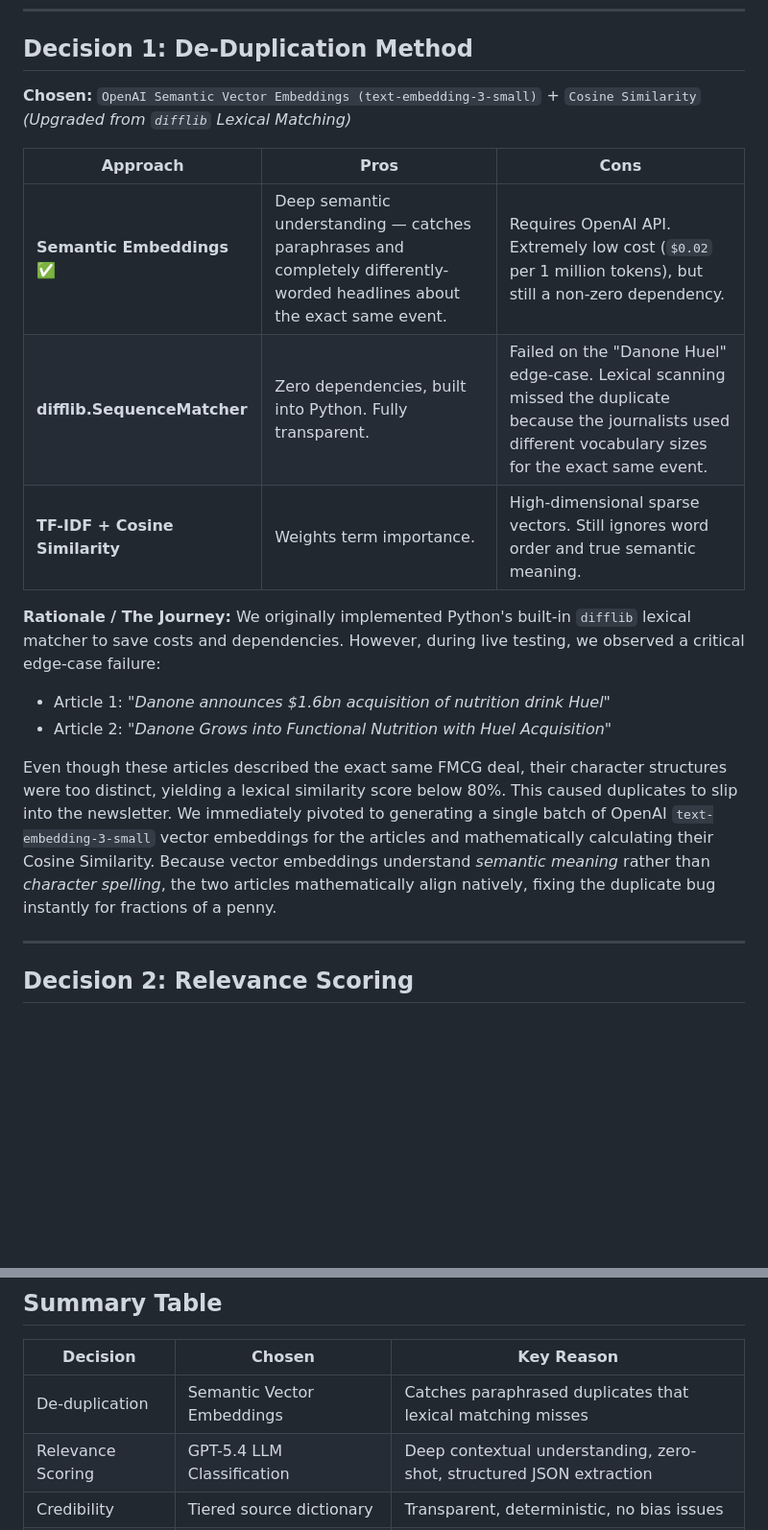
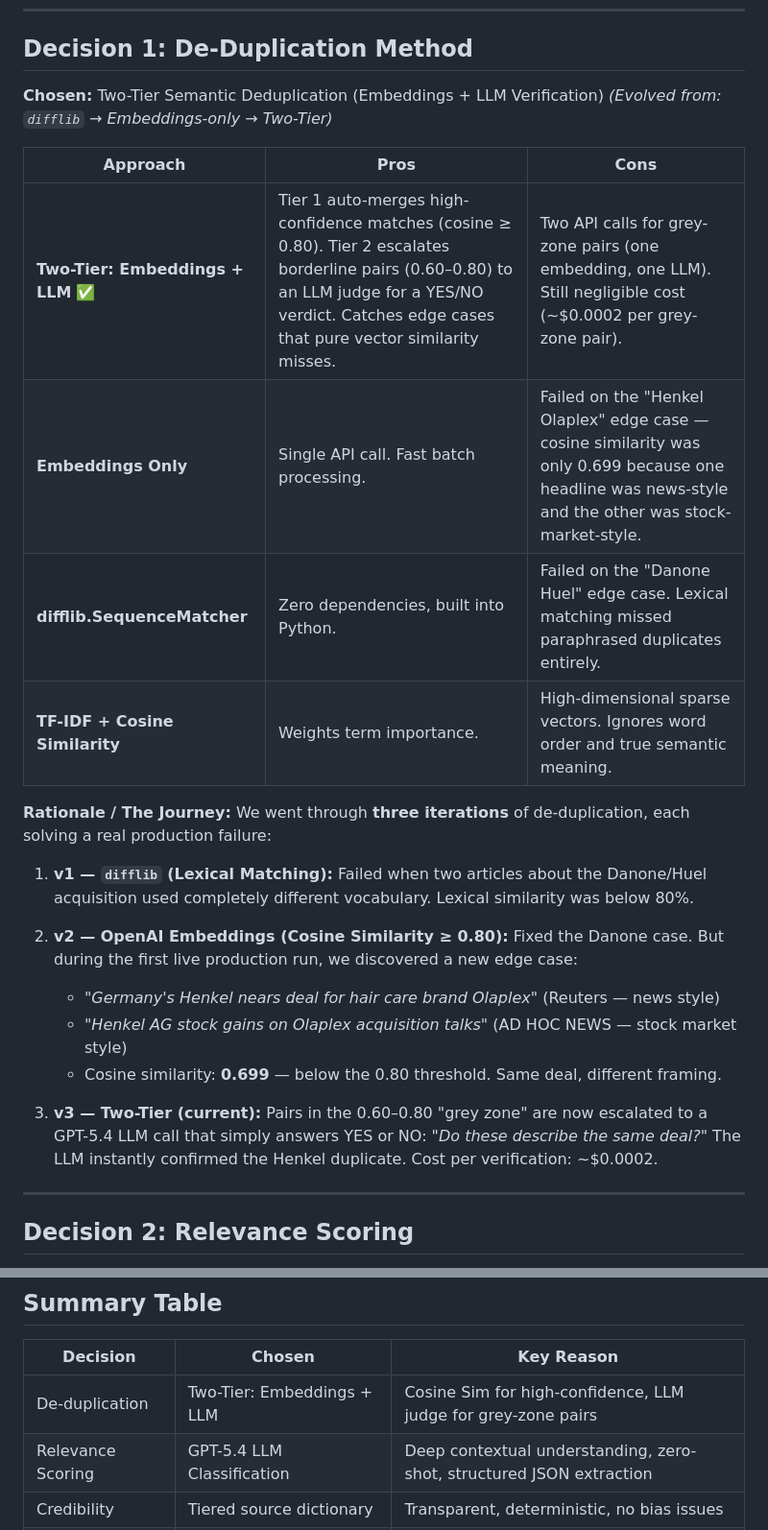
Before and after one commit to khushalkumar/fmcg-deal-intelligence, a Markdown page: DESIGN_DECISIONS.md, 2 parts joined by grey strips. Shown at 96% size. GitHub-like rendering; blank space fills up the shorter version.

Commit message:
docs: Document two-tier dedup journey in DESIGN_DECISIONS (v1→v2→v3)

```diff
--- a/DESIGN_DECISIONS.md
+++ b/DESIGN_DECISIONS.md
@@ -35,22 +35,27 @@
 
 ## Decision 1: De-Duplication Method
 
-**Chosen:** `OpenAI Semantic Vector Embeddings (text-embedding-3-small)` + `Cosine Similarity`
-*(Upgraded from `difflib` Lexical Matching)*
+**Chosen:** Two-Tier Semantic Deduplication (Embeddings + LLM Verification)
+*(Evolved from: `difflib` → Embeddings-only → Two-Tier)*
 
 | Approach | Pros | Cons |
 |---|---|---|
-| **Semantic Embeddings** ✅ | Deep semantic understanding — catches paraphrases and completely differently-worded headlines about the exact same event. | Requires OpenAI API. Extremely low cost (`$0.02` per 1 million tokens), but still a non-zero dependency. |
-| **difflib.SequenceMatcher** | Zero dependencies, built into Python. Fully transparent. | Failed on the "Danone Huel" edge-case. Lexical scanning missed the duplicate because the journalists used different vocabulary sizes for the exact same event. |
-| **TF-IDF + Cosine Similarity** | Weights term importance. | High-dimensional sparse vectors. Still ignores word order and true semantic meaning. |
+| **Two-Tier: Embeddings + LLM** ✅ | Tier 1 auto-merges high-confidence matches (cosine ≥ 0.80). Tier 2 escalates borderline pairs (0.60–0.80) to an LLM judge for a YES/NO verdict. Catches edge cases that pure vector similarity misses. | Two API calls for grey-zone pairs (one embedding, one LLM). Still negligible cost (~$0.0002 per grey-zone pair). |
+| **Embeddings Only** | Single API call. Fast batch processing. | Failed on the "Henkel Olaplex" edge case — cosine similarity was only 0.699 because one headline was news-style and the other was stock-market-style. |
+| **difflib.SequenceMatcher** | Zero dependencies, built into Python. | Failed on the "Danone Huel" edge case. Lexical matching missed paraphrased duplicates entirely. |
+| **TF-IDF + Cosine Similarity** | Weights term importance. | High-dimensional sparse vectors. Ignores word order and true semantic meaning. |
 
 **Rationale / The Journey:**
-We originally implemented Python's built-in `difflib` lexical matcher to save costs and dependencies. However, during live testing, we observed a critical edge-case failure:
-* Article 1: *"Danone announces $1.6bn acquisition of nutrition drink Huel"*
-* Article 2: *"Danone Grows into Functional Nutrition with Huel Acquisition"*
+We went through **three iterations** of de-duplication, each solving a real production failure:
 
-Even though these articles described the exact same FMCG deal, their character structures were too distinct, yielding a lexical similarity score below 80%. This caused duplicates to slip into the newsletter.
-We immediately pivoted to generating a single batch of OpenAI `text-embedding-3-small` vector embeddings for the articles and mathematically calculating their Cosine Similarity. Because vector embeddings understand *semantic meaning* rather than *character spelling*, the two articles mathematically align natively, fixing the duplicate bug instantly for fractions of a penny.
+1. **v1 — `difflib` (Lexical Matching):** Failed when two articles about the Danone/Huel acquisition used completely different vocabulary. Lexical similarity was below 80%.
+
+2. **v2 — OpenAI Embeddings (Cosine Similarity ≥ 0.80):** Fixed the Danone case. But during the first live production run, we discovered a new edge case:
+   * *"Germany's Henkel nears deal for hair care brand Olaplex"* (Reuters — news style)
+   * *"Henkel AG stock gains on Olaplex acquisition talks"* (AD HOC NEWS — stock market style)
+   * Cosine similarity: **0.699** — below the 0.80 threshold. Same deal, different framing.
+
+3. **v3 — Two-Tier (current):** Pairs in the 0.60–0.80 "grey zone" are now escalated to a GPT-5.4 LLM call that simply answers YES or NO: *"Do these describe the same deal?"* The LLM instantly confirmed the Henkel duplicate. Cost per verification: ~$0.0002.
 
 ---
 
@@ -190,7 +195,7 @@ GitHub Actions Cron (1st & 15th of every month, 9:00 AM IST)
 
 | Decision | Chosen | Key Reason |
 |---|---|---|
-| De-duplication | Semantic Vector Embeddings | Catches paraphrased duplicates that lexical matching misses |
+| De-duplication | Two-Tier: Embeddings + LLM | Cosine Sim for high-confidence, LLM judge for grey-zone pairs |
 | Relevance Scoring | GPT-5.4 LLM Classification | Deep contextual understanding, zero-shot, structured JSON extraction |
 | Credibility | Tiered source dictionary | Transparent, deterministic, no bias issues |
 | Output Format | DOCX + Excel + HTML + JSON | Multi-channel: executives, analysts, and web dashboard |
```
